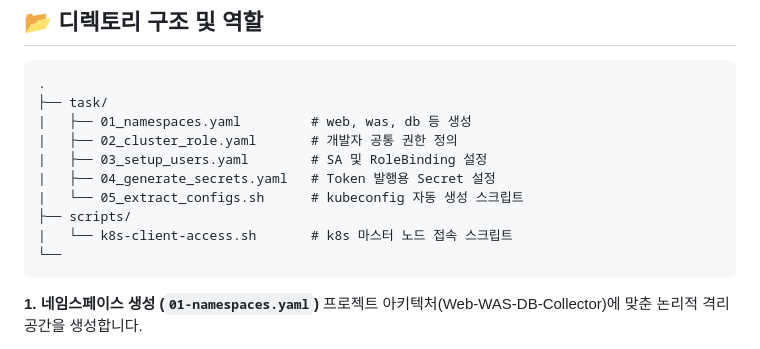
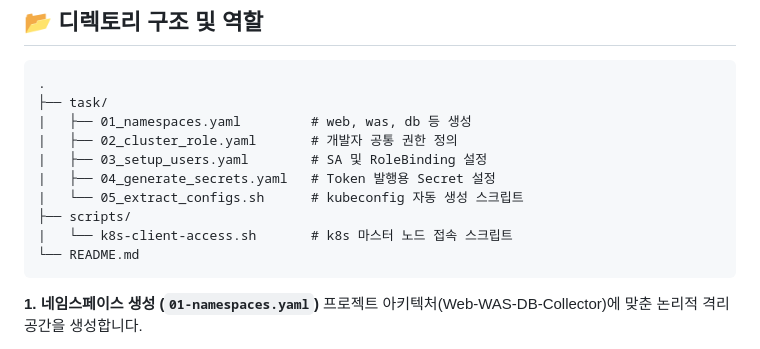
Before and after one commit to hugingstar/Police, a Markdown page: ansible/k8s-access-setup/README.md, the part around the change. Drawn GitHub-style.

Commit message:
[modify] README.md 디렉터리 구조 및 역할 부분 수정

````diff
--- a/ansible/k8s-access-setup/README.md
+++ b/ansible/k8s-access-setup/README.md
@@ -20,7 +20,7 @@
 |   └── 05_extract_configs.sh      # kubeconfig 자동 생성 스크립트
 ├── scripts/
 |   └── k8s-client-access.sh       # k8s 마스터 노드 접속 스크립트
-└──
+└── README.md
 ```
 
 **1. 네임스페이스 생성 (`01-namespaces.yaml`)**
````
